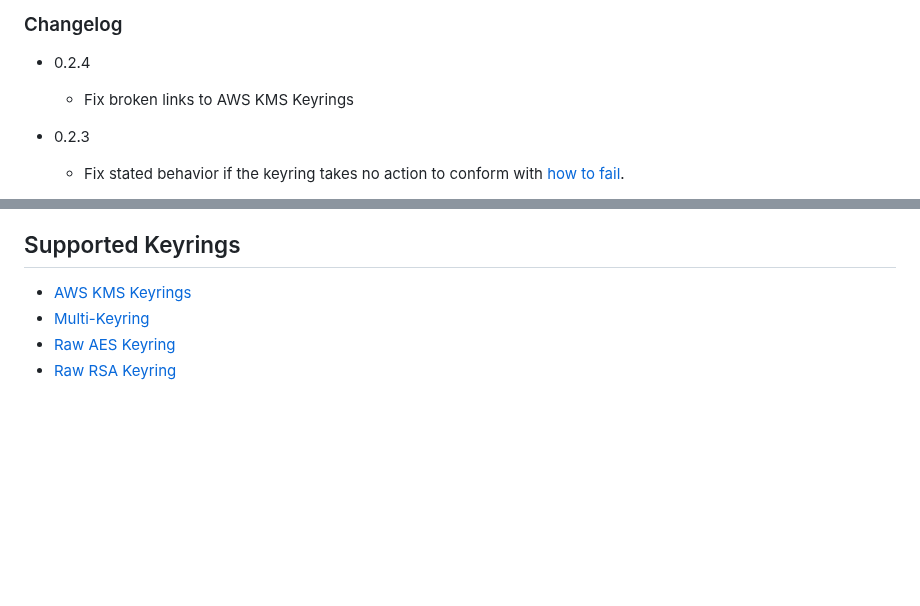
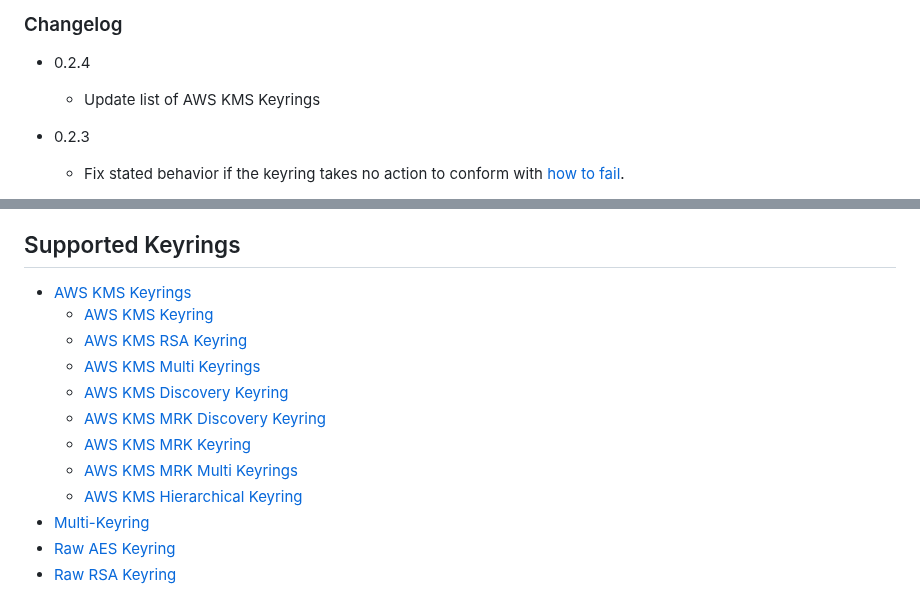
Before and after one commit to awslabs/aws-encryption-sdk-specification, a Markdown page: framework/keyring-interface.md, 2 parts joined by grey strips. Rendered like a GitHub page; blank space fills up the shorter version.

Commit message:
include full list of KMS keyrings

```diff
--- a/framework/keyring-interface.md
+++ b/framework/keyring-interface.md
@@ -11,7 +11,7 @@
 
 - 0.2.4
 
-  - Fix broken links to AWS KMS Keyrings
+  - Update list of AWS KMS Keyrings
 
 - 0.2.3
 
@@ -98,6 +98,14 @@ and SHOULD be equal to a UTF-8 encoding of the key name.
 ## Supported Keyrings
 
 - [AWS KMS Keyrings](./aws-kms/)
+  - [AWS KMS Keyring](./aws-kms/aws-kms-keyring.md)
+  - [AWS KMS RSA Keyring](./aws-kms/aws-kms-rsa-keyring.md)
+  - [AWS KMS Multi Keyrings](./aws-kms/aws-kms-multi-keyrings.md)
+  - [AWS KMS Discovery Keyring](./aws-kms/aws-kms-discovery-keyring.md)
+  - [AWS KMS MRK Discovery Keyring](./aws-kms/aws-kms-mrk-discovery-keyring.md)
+  - [AWS KMS MRK Keyring](./aws-kms/aws-kms-mrk-keyring.md)
+  - [AWS KMS MRK Multi Keyrings](./aws-kms/aws-kms-mrk-multi-keyrings.md)
+  - [AWS KMS Hierarchical Keyring](./aws-kms/aws-kms-hierarchical-keyring.md)
 - [Multi-Keyring](multi-keyring.md)
 - [Raw AES Keyring](raw-aes-keyring.md)
 - [Raw RSA Keyring](raw-rsa-keyring.md)
```
